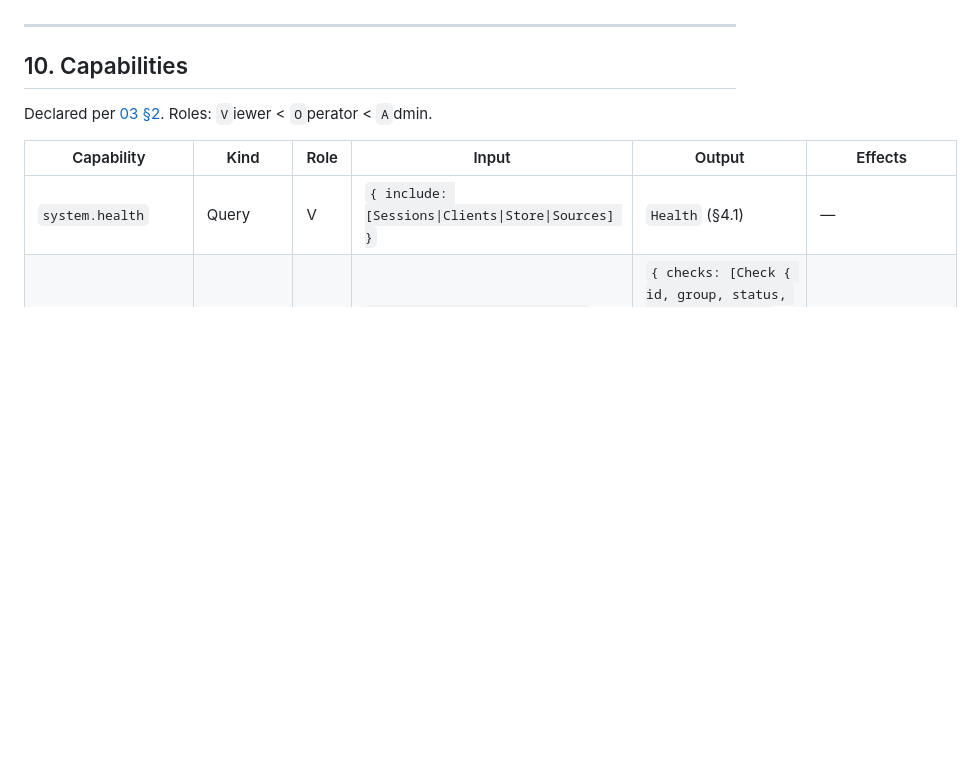
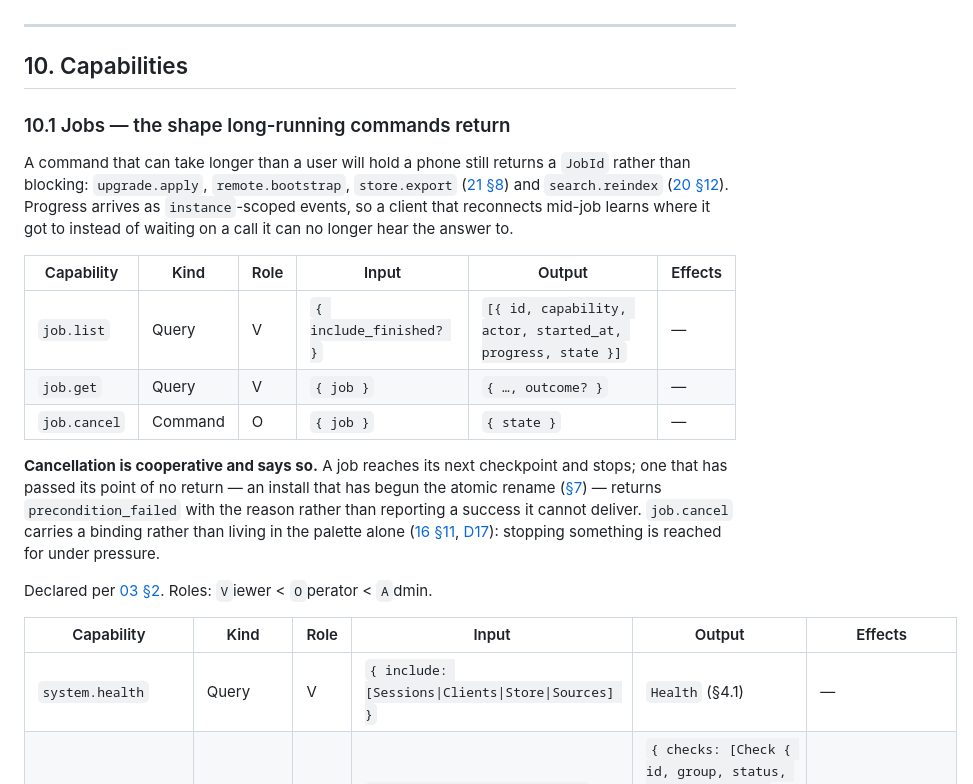
Before and after one commit to VincentHanxiaoDu/oh-my-term, a Markdown page: docs/architecture/22-operations.md, the part around the change. Drawn GitHub-style; blank space fills up the shorter version.

Commit message:
docs: give job.* an owning document and unify the web handler union
job.list/get/cancel were declared only in the hand-written capability table,
whose own rule is that the owning crate's declaration is the source of truth —
so nothing owned them. 22 §10.1 now does, and states what long-running commands
return and that cancellation is cooperative rather than pretending an install
past its atomic rename can be stopped.

The web handler union had two spellings excluding two different things: 03
excluded plugin capabilities (runtime-registered, not in a compile-time union),
08 excluded parity-exempt ones. Both exclusions are real and independent, so the
type is both.

```diff
--- a/docs/architecture/22-operations.md
+++ b/docs/architecture/22-operations.md
@@ -1315,6 +1315,32 @@ power user reaches and the answer should not be "we do not know":
 
 ## 10. Capabilities
 
+### 10.1 Jobs — the shape long-running commands return
+
+A command that can take longer than a user will hold a phone still returns a
+`JobId` rather than blocking: `upgrade.apply`, `remote.bootstrap`,
+`store.export` ([21 §8](21-data-lifecycle.md#8-capabilities)) and
+`search.reindex` ([20 §12](20-recall-and-usage.md#12-capabilities)). Progress
+arrives as `instance`-scoped events, so a client that reconnects mid-job learns
+where it got to instead of waiting on a call it can no longer hear the answer
+to.
+
+| Capability | Kind | Role | Input | Output | Effects |
+|---|---|---|---|---|---|
+| `job.list` | Query | V | `{ include_finished? }` | `[{ id, capability, actor, started_at, progress, state }]` | — |
+| `job.get` | Query | V | `{ job }` | `{ …, outcome? }` | — |
+| `job.cancel` | Command | O | `{ job }` | `{ state }` | — |
+
+**Cancellation is cooperative and says so.** A job reaches its next checkpoint
+and stops; one that has passed its point of no return — an install that has
+begun the atomic rename ([§7](#7-bootstrap-onto-a-host-with-no-omt-r38)) —
+returns `precondition_failed` with the reason rather than reporting a success it
+cannot deliver. `job.cancel` carries a binding rather than living in the palette
+alone
+([16 §11](16-input-and-keymap.md#11-capabilities-introduced-here),
+[D17](decisions.md#d17--parity-is-a-floor-against-unreachability-not-a-promise-of-good-affordances)):
+stopping something is reached for under pressure.
+
 Declared per [03 §2](03-capability-catalog.md#2-declaring-a-capability). Roles:
 `V`iewer < `O`perator < `A`dmin.
 
```
Also changed, not shown: docs/architecture/03-capability-catalog.md (+1 -1 lines), docs/architecture/08-web-client.md (+7 -1 lines).
